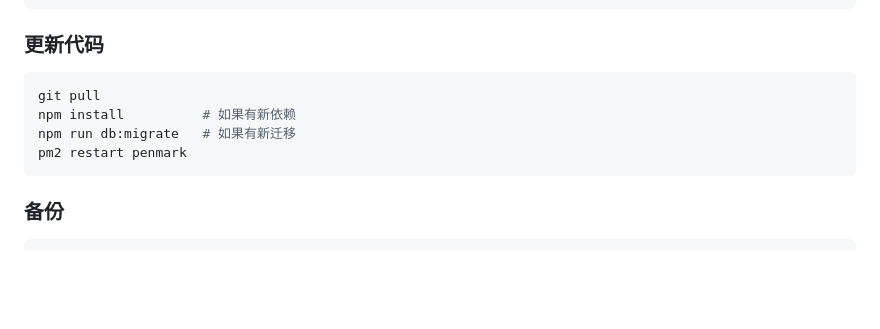
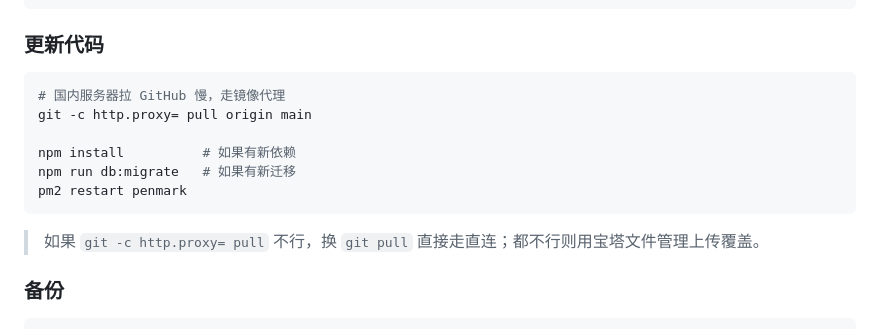
Before and after one commit to Tsang12140/PenMark, a Markdown page: deploy/README.md, the part around the change. Drawn GitHub-style; blank space fills up the shorter version.

Commit message:
docs: 部署指南增加国内服务器 git 镜像代理说明

````diff
--- a/deploy/README.md
+++ b/deploy/README.md
@@ -195,11 +195,15 @@ pm2 restart penmark
 ### 更新代码
 
 ```bash
-git pull
+# 国内服务器拉 GitHub 慢，走镜像代理
+git -c http.proxy= pull origin main
+
 npm install          # 如果有新依赖
 npm run db:migrate   # 如果有新迁移
 pm2 restart penmark
 ```
+
+> 如果 `git -c http.proxy= pull` 不行，换 `git pull` 直接走直连；都不行则用宝塔文件管理上传覆盖。
 
 ### 备份
 
````
